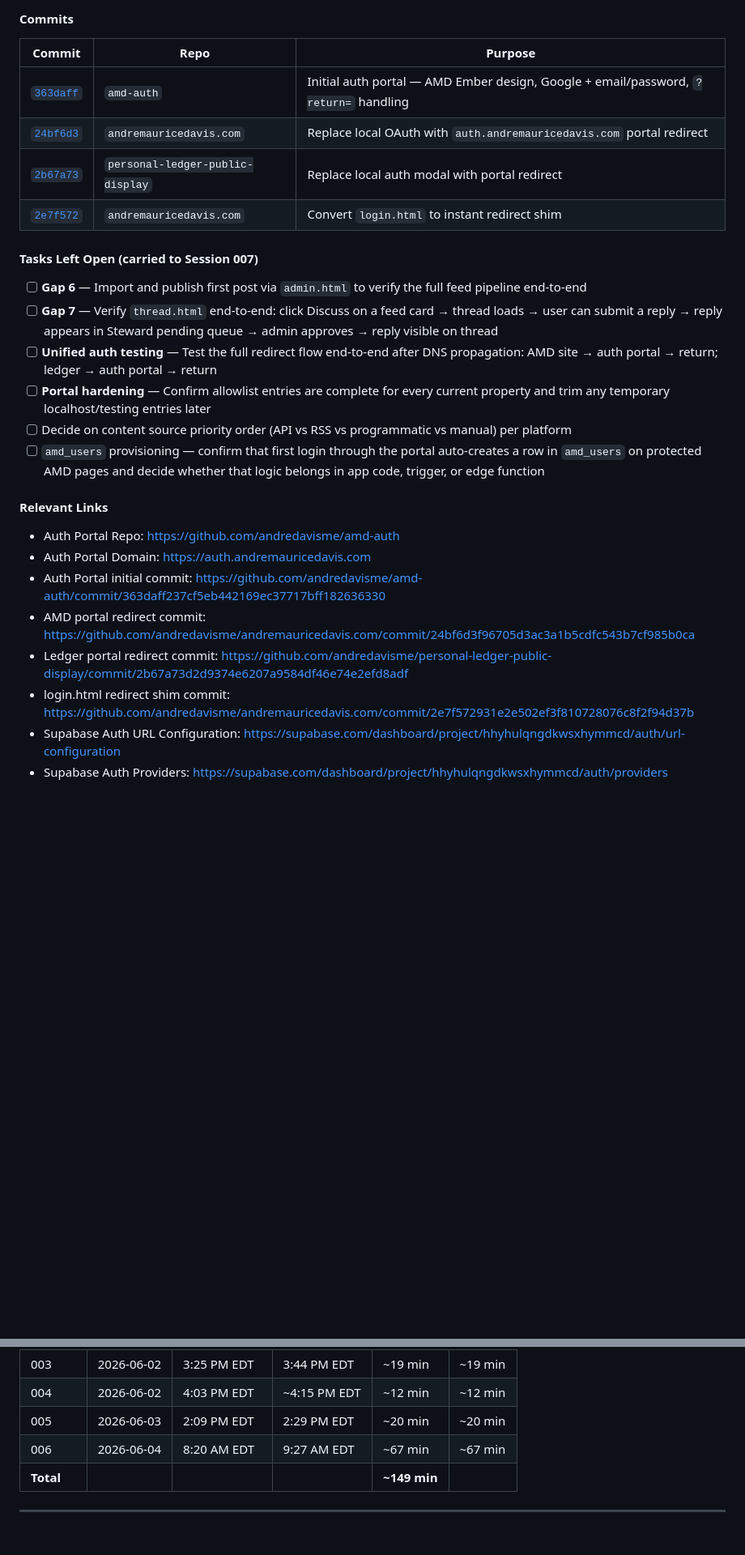
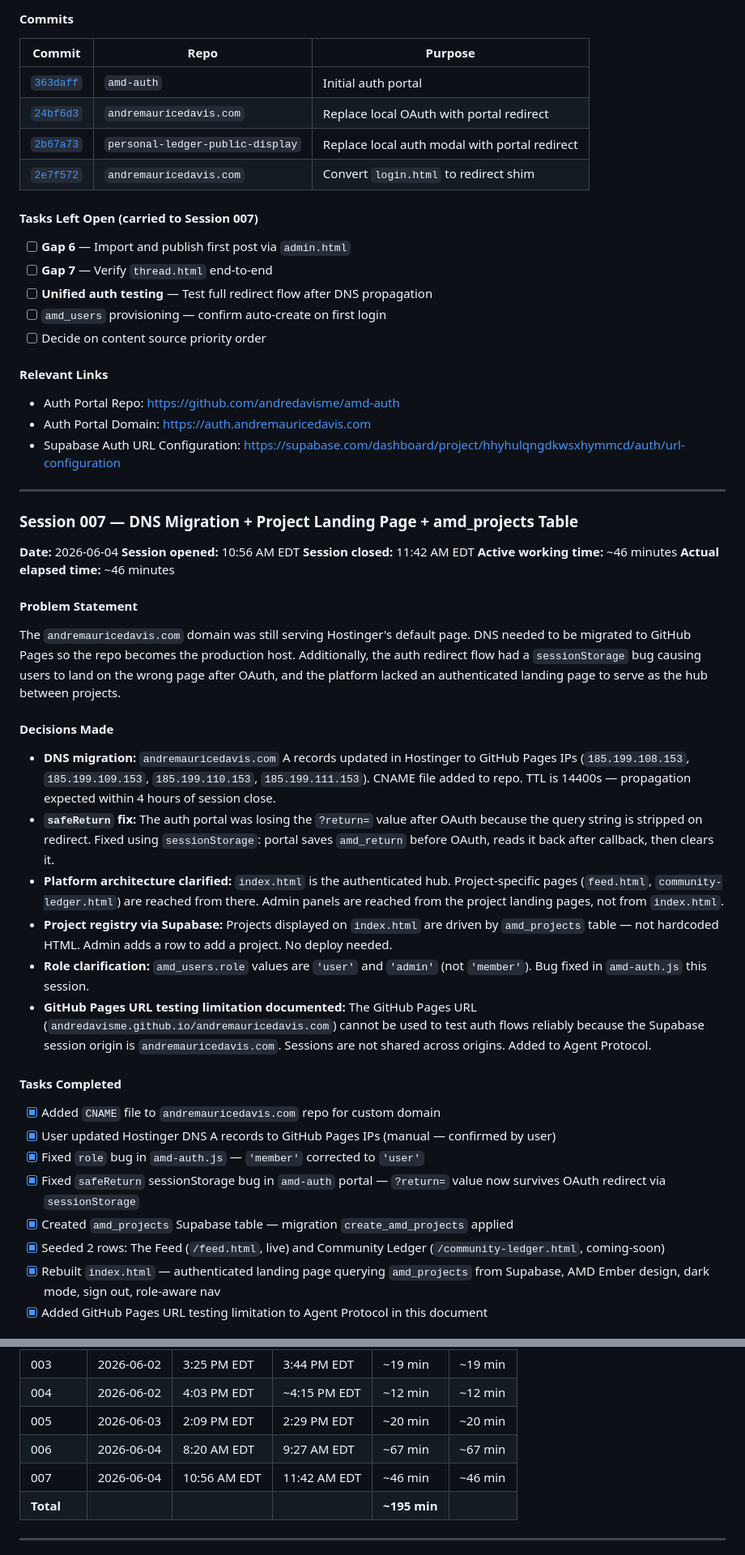
Before and after one commit to andredavisme/andremauricedavis.com, a Markdown page: HANDOFF.md, 2 parts joined by grey strips. Shown at 81% size. Drawn GitHub-style; blank space fills up the shorter version.

Commit message:
Close Session 007 — HANDOFF updated

```diff
--- a/HANDOFF.md
+++ b/HANDOFF.md
@@ -368,27 +402,56 @@ Google OAuth on `andremauricedavis.com` was redirecting to another property in t
 
 | Commit | Repo | Purpose |
 |---|---|---|
-| [`363daff`](https://github.com/andredavisme/amd-auth/commit/363daff237cf5eb442169ec37717bff182636330) | `amd-auth` | Initial auth portal — AMD Ember design, Google + email/password, `?return=` handling |
-| [`24bf6d3`](https://github.com/andredavisme/andremauricedavis.com/commit/24bf6d3f96705d3ac3a1b5cdfc543b7cf985b0ca) | `andremauricedavis.com` | Replace local OAuth with `auth.andremauricedavis.com` portal redirect |
+| [`363daff`](https://github.com/andredavisme/amd-auth/commit/363daff237cf5eb442169ec37717bff182636330) | `amd-auth` | Initial auth portal |
+| [`24bf6d3`](https://github.com/andredavisme/andremauricedavis.com/commit/24bf6d3f96705d3ac3a1b5cdfc543b7cf985b0ca) | `andremauricedavis.com` | Replace local OAuth with portal redirect |
 | [`2b67a73`](https://github.com/andredavisme/personal-ledger-public-display/commit/2b67a73d2d9374e6207a9584df46e74e2efd8adf) | `personal-ledger-public-display` | Replace local auth modal with portal redirect |
-| [`2e7f572`](https://github.com/andredavisme/andremauricedavis.com/commit/2e7f572931e2e502ef3f810728076c8f2f94d37b) | `andremauricedavis.com` | Convert `login.html` to instant redirect shim |
+| [`2e7f572`](https://github.com/andredavisme/andremauricedavis.com/commit/2e7f572931e2e502ef3f810728076c8f2f94d37b) | `andremauricedavis.com` | Convert `login.html` to redirect shim |
 
 #### Tasks Left Open (carried to Session 007)
 
-- [ ] **Gap 6** — Import and publish first post via `admin.html` to verify the full feed pipeline end-to-end
-- [ ] **Gap 7** — Verify `thread.html` end-to-end: click Discuss on a feed card → thread loads → user can submit a reply → reply appears in Steward pending queue → admin approves → reply visible on thread
-- [ ] **Unified auth testing** — Test the full redirect flow end-to-end after DNS propagation: AMD site → auth portal → return; ledger → auth portal → return
-- [ ] **Portal hardening** — Confirm allowlist entries are complete for every current property and trim any temporary localhost/testing entries later
-- [ ] Decide on content source priority order (API vs RSS vs programmatic vs manual) per platform
-- [ ] `amd_users` provisioning — confirm that first login through the portal auto-creates a row in `amd_users` on protected AMD pages and decide whether that logic belongs in app code, trigger, or edge function
+- [ ] **Gap 6** — Import and publish first post via `admin.html`
+- [ ] **Gap 7** — Verify `thread.html` end-to-end
+- [ ] **Unified auth testing** — Test full redirect flow after DNS propagation
+- [ ] `amd_users` provisioning — confirm auto-create on first login
+- [ ] Decide on content source priority order
 
 #### Relevant Links
 
 - Auth Portal Repo: https://github.com/andredavisme/amd-auth
 - Auth Portal Domain: https://auth.andremauricedavis.com
-- Auth Portal initial commit: https://github.com/andredavisme/amd-auth/commit/363daff237cf5eb442169ec37717bff182636330
-- AMD portal redirect commit: https://github.com/andredavisme/andremauricedavis.com/commit/24bf6d3f96705d3ac3a1b5cdfc543b7cf985b0ca
-- Ledger portal redirect commit: https://github.com/andredavisme/personal-ledger-public-display/commit/2b67a73d2d9374e6207a9584df46e74e2efd8adf
-- login.html redirect shim commit: https://github.com/andredavisme/andremauricedavis.com/commit/2e7f572931e2e502ef3f810728076c8f2f94d37b
 - Supabase Auth URL Configuration: https://supabase.com/dashboard/project/hhyhulqngdkwsxhymmcd/auth/url-configuration
-- Supabase Auth Providers: https://supabase.com/dashboard/project/hhyhulqngdkwsxhymmcd/auth/providers
+
+---
+
+### Session 007 — DNS Migration + Project Landing Page + amd_projects Table
+
+**Date:** 2026-06-04
+**Session opened:** 10:56 AM EDT
+**Session closed:** 11:42 AM EDT
+**Active working time:** ~46 minutes
+**Actual elapsed time:** ~46 minutes
+
+#### Problem Statement
+
+The `andremauricedavis.com` domain was still serving Hostinger's default page. DNS needed to be migrated to GitHub Pages so the repo becomes the production host. Additionally, the auth redirect flow had a `sessionStorage` bug causing users to land on the wrong page after OAuth, and the platform lacked an authenticated landing page to serve as the hub between projects.
+
+#### Decisions Made
+
+- **DNS migration:** `andremauricedavis.com` A records updated in Hostinger to GitHub Pages IPs (`185.199.108.153`, `185.199.109.153`, `185.199.110.153`, `185.199.111.153`). CNAME file added to repo. TTL is 14400s — propagation expected within 4 hours of session close.
+- **`safeReturn` fix:** The auth portal was losing the `?return=` value after OAuth because the query string is stripped on redirect. Fixed using `sessionStorage`: portal saves `amd_return` before OAuth, reads it back after callback, then clears it.
+- **Platform architecture clarified:** `index.html` is the authenticated hub. Project-specific pages (`feed.html`, `community-ledger.html`) are reached from there. Admin panels are reached from the project landing pages, not from `index.html`.
+- **Project registry via Supabase:** Projects displayed on `index.html` are driven by `amd_projects` table — not hardcoded HTML. Admin adds a row to add a project. No deploy needed.
+- **Role clarification:** `amd_users.role` values are `'user'` and `'admin'` (not `'member'`). Bug fixed in `amd-auth.js` this session.
+- **GitHub Pages URL testing limitation documented:** The GitHub Pages URL (`andredavisme.github.io/andremauricedavis.com`) cannot be used to test auth flows reliably because the Supabase session origin is `andremauricedavis.com`. Sessions are not shared across origins. Added to Agent Protocol.
+
+#### Tasks Completed
+
+- [x] Added `CNAME` file to `andremauricedavis.com` repo for custom domain
+- [x] User updated Hostinger DNS A records to GitHub Pages IPs (manual — confirmed by user)
+- [x] Fixed `role` bug in `amd-auth.js` — `'member'` corrected to `'user'`
+- [x] Fixed `safeReturn` sessionStorage bug in `amd-auth` portal — `?return=` value now survives OAuth redirect via `sessionStorage`
+- [x] Created `amd_projects` Supabase table — migration `create_amd_projects` applied
+- [x] Seeded 2 rows: The Feed (`/feed.html`, live) and Community Ledger (`/community-ledger.html`, coming-soon)
+- [x] Rebuilt `index.html` — authenticated landing page querying `amd_projects` from Supabase, AMD Ember design, dark mode, sign out, role-aware nav
+- [x] Added GitHub Pages URL testing limitation to Agent Protocol in this document
+
@@ -405,7 +494,8 @@ Google OAuth on `andremauricedavis.com` was redirecting to another property in t
 | 004 | 2026-06-02 | 4:03 PM EDT | ~4:15 PM EDT | ~12 min | ~12 min |
 | 005 | 2026-06-03 | 2:09 PM EDT | 2:29 PM EDT | ~20 min | ~20 min |
 | 006 | 2026-06-04 | 8:20 AM EDT | 9:27 AM EDT | ~67 min | ~67 min |
-| **Total** | | | | **~149 min** | |
+| 007 | 2026-06-04 | 10:56 AM EDT | 11:42 AM EDT | ~46 min | ~46 min |
+| **Total** | | | | **~195 min** | |
 
 ---
 
```
Also changed, not shown: other parts of HANDOFF.md (+70 -10 lines).
